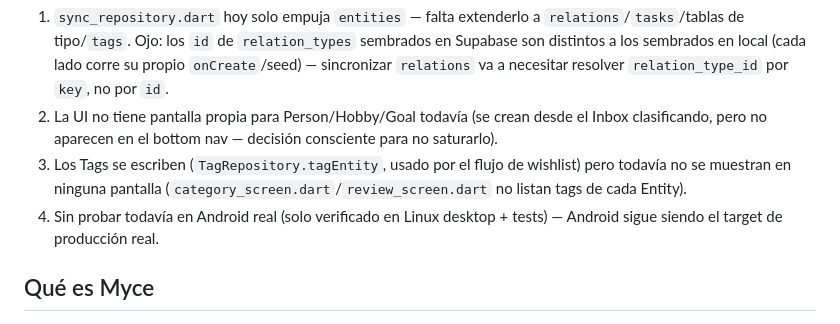
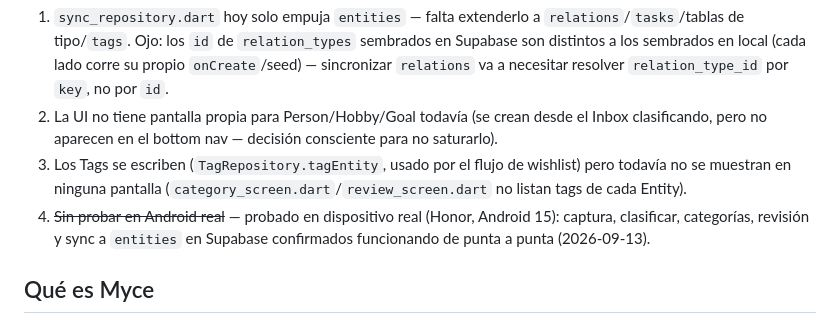
Before and after one commit to JohanPixels/Myce, a Markdown page: CLAUDE.md, the part around the change. Drawn GitHub-style.

Commit message:
Marcar prueba en Android real como completada en CLAUDE.md
Captura, clasificar, categorías, revisión y sync a entities en
Supabase confirmados funcionando de punta a punta en un Honor
(Android 15) real.

Co-Authored-By: Claude Sonnet 5 <noreply@anthropic.com>

```diff
--- a/CLAUDE.md
+++ b/CLAUDE.md
@@ -10,7 +10,7 @@ Contexto de proyecto para Claude Code. Referencia completa del modelo: `docs/fue
 1. `sync_repository.dart` hoy solo empuja `entities` — falta extenderlo a `relations`/`tasks`/tablas de tipo/`tags`. Ojo: los `id` de `relation_types` sembrados en Supabase son distintos a los sembrados en local (cada lado corre su propio `onCreate`/seed) — sincronizar `relations` va a necesitar resolver `relation_type_id` por `key`, no por `id`.
 2. La UI no tiene pantalla propia para Person/Hobby/Goal todavía (se crean desde el Inbox clasificando, pero no aparecen en el bottom nav — decisión consciente para no saturarlo).
 3. Los Tags se escriben (`TagRepository.tagEntity`, usado por el flujo de wishlist) pero todavía no se muestran en ninguna pantalla (`category_screen.dart`/`review_screen.dart` no listan tags de cada Entity).
-4. Sin probar todavía en Android real (solo verificado en Linux desktop + tests) — Android sigue siendo el target de producción real.
+4. ~~Sin probar en Android real~~ — probado en dispositivo real (Honor, Android 15): captura, clasificar, categorías, revisión y sync a `entities` en Supabase confirmados funcionando de punta a punta (2026-09-13).
 
 ## Qué es Myce
 
```
